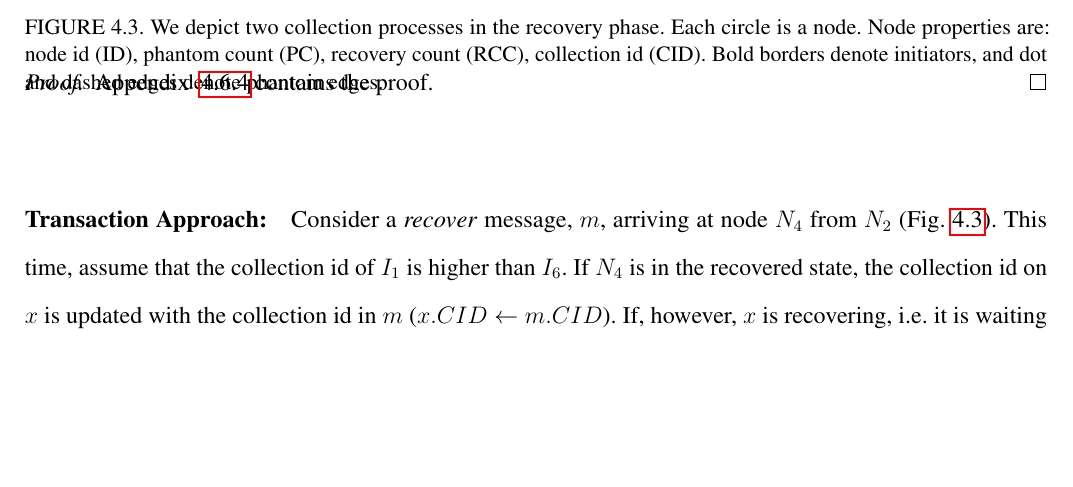
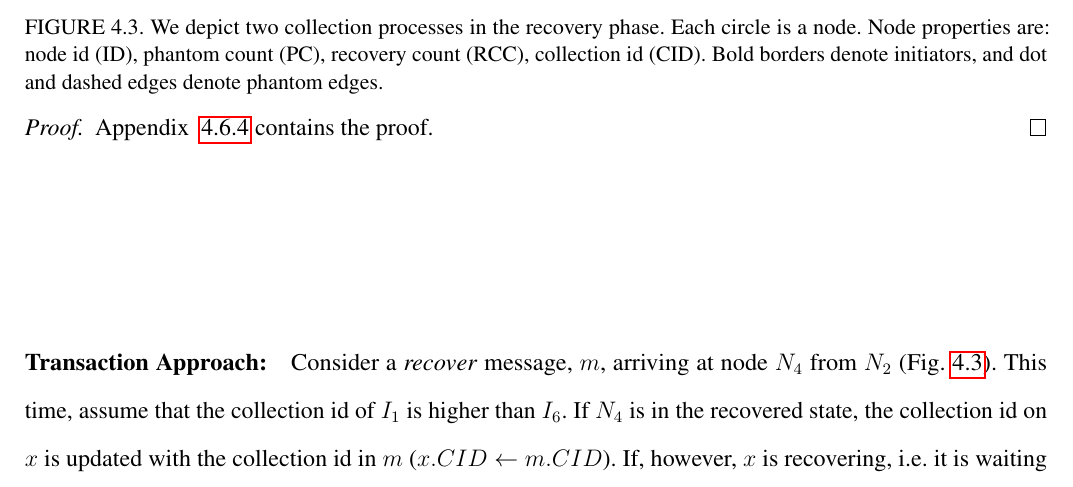
Before and after one commit to perpetualcoder/thesis, a LaTeX thesis (finaletd/Dissertation.tex, which reads finaletd/multicollector.tex): part of page 63 of 83, cut so that both start at the same text, the shorter picture padded with empty space. Compiled offline with pdfLaTeX.

Commit message:
Remove vspace thingy

```diff
--- a/finaletd/multicollector.tex
+++ b/finaletd/multicollector.tex
@@ -100,17 +100,10 @@ Appendix ~\ref{proofapp} contains the proof.
 Node properties are: node id (ID),
 phantom count (PC), recovery count (RCC), collection id (CID). Bold borders denote
 initiators, and dot and dashed edges denote phantom edges.
-%In the above
-%scenario, $N_4$ belongs to collection process $N_6$. The RCC is 1 in $N_4$
-%due to edge $N_6 \rightarrow N_4$. Edge $N_2 \rightarrow N_4$ does not increment
-%RCC in $N_4$ due to its smaller collection id,
-%preventing $N_4$ from sending a \emph{return} message to $N_6$. The RCC
-%creates an ordering in the operations of the two collection processes and
-%avoids premature deletion of $N_6$ and its affected subgraph.
 }
 \label{fig:recoverycount}
 \end{center}
-\vspace{-8mm}
+%\vspace{-8mm}
 \end{figure}
 
 \paragraph{Transaction Approach:}
```
